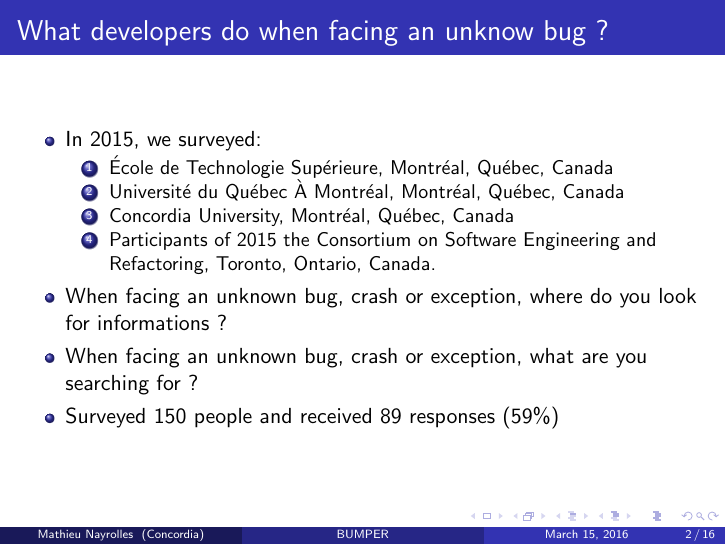
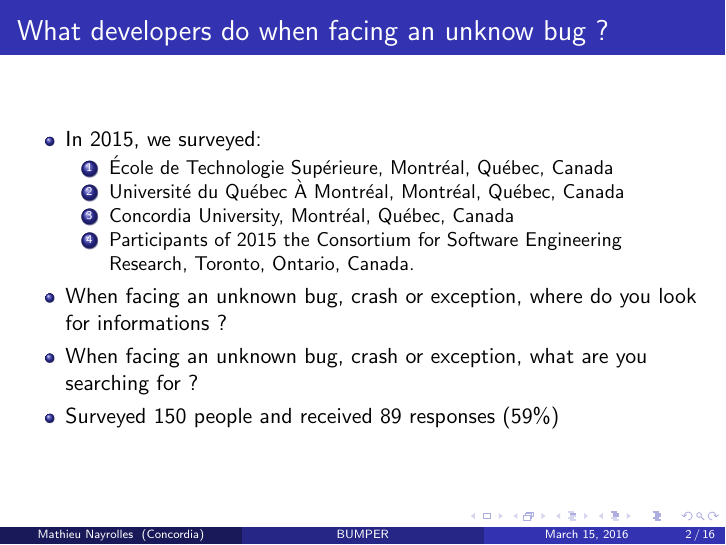
Before and after one commit to MathieuNls/bumper-tool, LaTeX slides (presentation/presentation_1.tex): page 2 of 16. Compiled offline with pdfLaTeX.

Commit message:
proofreading

```diff
--- a/presentation/presentation_1.tex
+++ b/presentation/presentation_1.tex
@@ -130,7 +130,8 @@ Software Behaviour Analysis (SBA) Research Lab, ECE,  Concordia, Montr\'eal, Can
     \item \'Ecole de Technologie Sup\'erieure, Montr\'eal, Qu\'ebec, Canada
     \item Universit\'e du Qu\'ebec \`A Montr\'eal, Montr\'eal, Qu\'ebec, Canada
     \item Concordia University, Montr\'eal, Qu\'ebec, Canada
-    \item Participants of 2015 the Consortium on Software Engineering and Refactoring, Toronto, Ontario, Canada.
+    \item Participants of 2015 the Consortium for Software Engineering
+Research, Toronto, Ontario, Canada.
   \end{enumerate}
 
 
```
Also changed, not shown: presentation/presentation_1.pdf.
